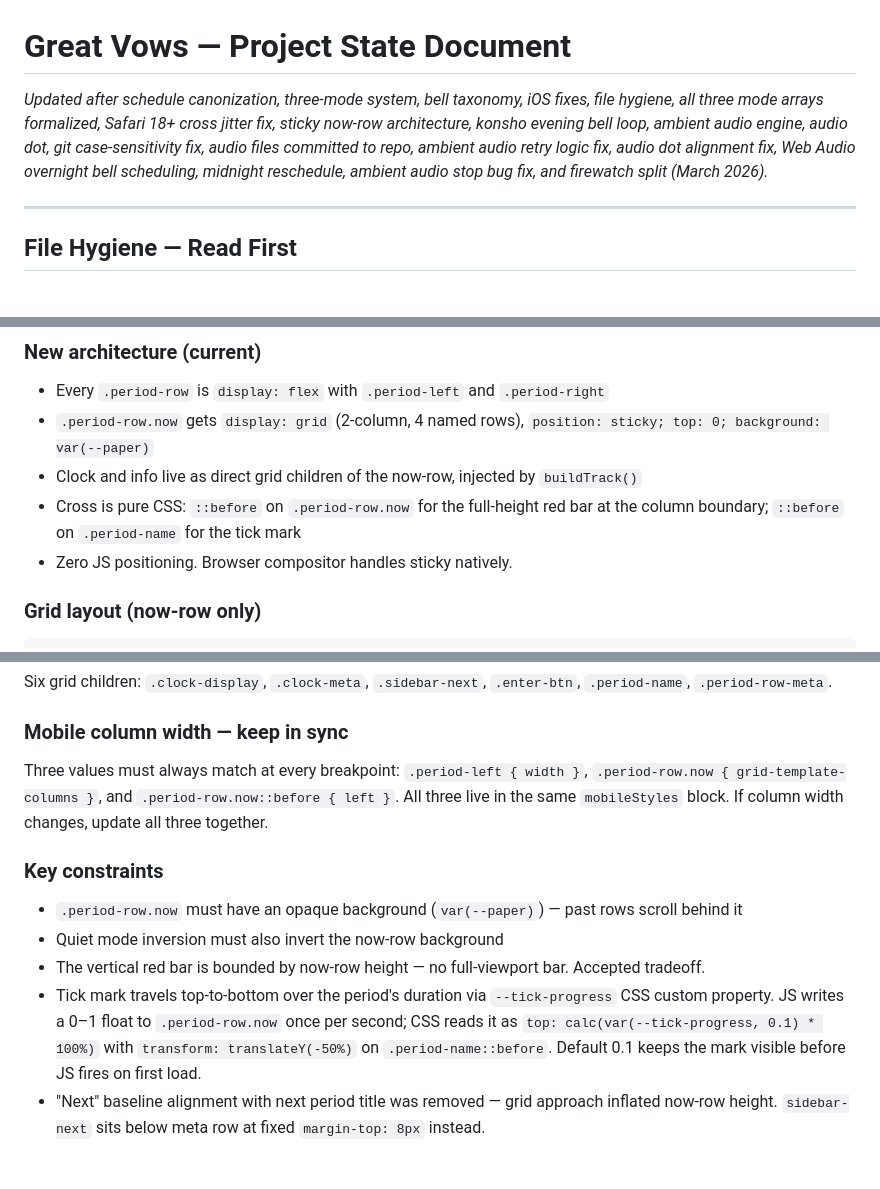
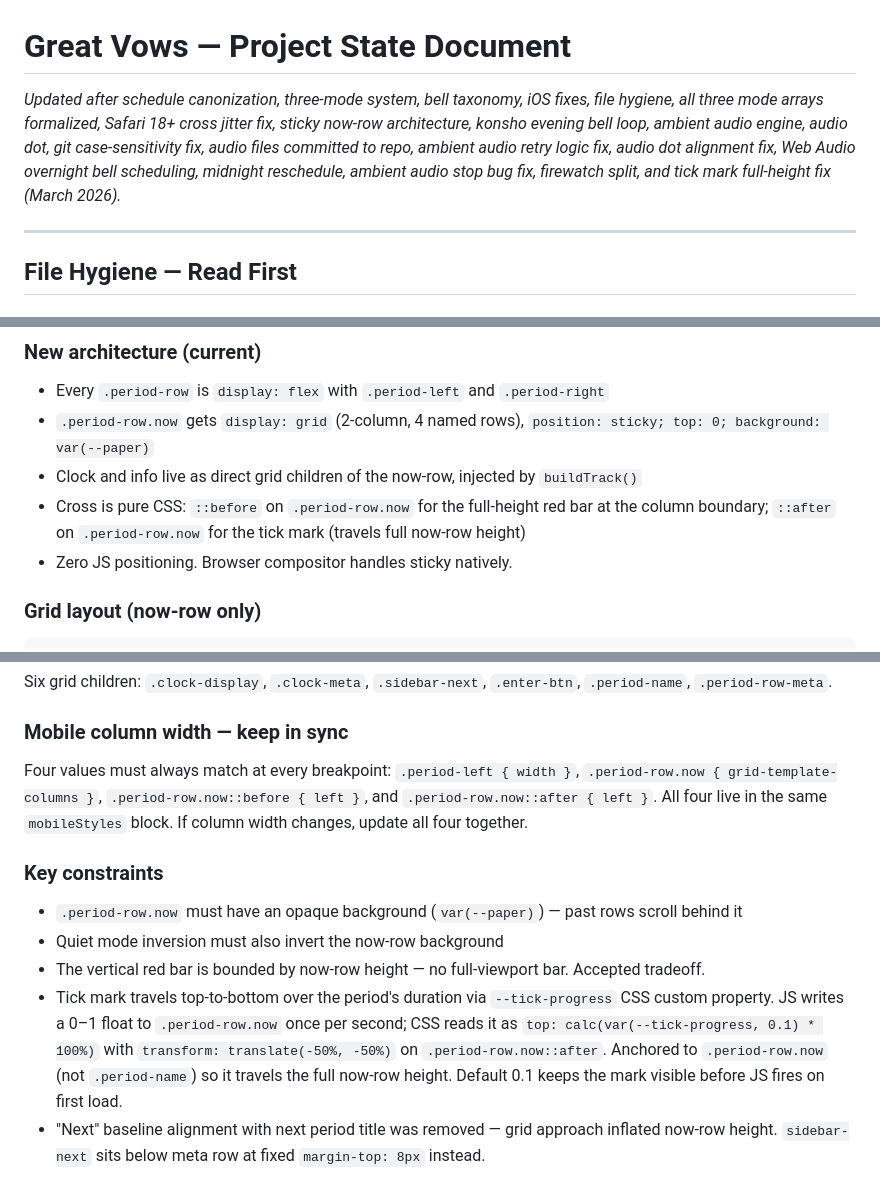
Before and after one commit to khertel377/great-vows, a Markdown page: great-vows-state-doc.md, 3 parts joined by grey strips. Drawn GitHub-style.

Commit message:
docs: update state doc — tick mark ::after, isContinuation, ambient stop fix
Co-Authored-By: Claude Sonnet 4.6 <noreply@anthropic.com>

```diff
--- a/great-vows-state-doc.md
+++ b/great-vows-state-doc.md
@@ -1,5 +1,5 @@
 # Great Vows — Project State Document
-*Updated after schedule canonization, three-mode system, bell taxonomy, iOS fixes, file hygiene, all three mode arrays formalized, Safari 18+ cross jitter fix, sticky now-row architecture, konsho evening bell loop, ambient audio engine, audio dot, git case-sensitivity fix, audio files committed to repo, ambient audio retry logic fix, audio dot alignment fix, Web Audio overnight bell scheduling, midnight reschedule, ambient audio stop bug fix, and firewatch split (March 2026).*
+*Updated after schedule canonization, three-mode system, bell taxonomy, iOS fixes, file hygiene, all three mode arrays formalized, Safari 18+ cross jitter fix, sticky now-row architecture, konsho evening bell loop, ambient audio engine, audio dot, git case-sensitivity fix, audio files committed to repo, ambient audio retry logic fix, audio dot alignment fix, Web Audio overnight bell scheduling, midnight reschedule, ambient audio stop bug fix, firewatch split, and tick mark full-height fix (March 2026).*
 
 ---
 
@@ -446,7 +446,7 @@ Deleted ~280 lines: `positionConnector()`, the rAF loop, `alignSidebar()`,
 - Every `.period-row` is `display: flex` with `.period-left` and `.period-right`
 - `.period-row.now` gets `display: grid` (2-column, 4 named rows), `position: sticky; top: 0; background: var(--paper)`
 - Clock and info live as direct grid children of the now-row, injected by `buildTrack()`
-- Cross is pure CSS: `::before` on `.period-row.now` for the full-height red bar at the column boundary; `::before` on `.period-name` for the tick mark
+- Cross is pure CSS: `::before` on `.period-row.now` for the full-height red bar at the column boundary; `::after` on `.period-row.now` for the tick mark (travels full now-row height)
 - Zero JS positioning. Browser compositor handles sticky natively.
 
 ### Grid layout (now-row only)
@@ -464,16 +464,16 @@ Deleted ~280 lines: `positionConnector()`, the rAF loop, `alignSidebar()`,
 Six grid children: `.clock-display`, `.clock-meta`, `.sidebar-next`, `.enter-btn`, `.period-name`, `.period-row-meta`.
 
 ### Mobile column width — keep in sync
-Three values must always match at every breakpoint: `.period-left { width }`,
-`.period-row.now { grid-template-columns }`, and `.period-row.now::before { left }`.
-All three live in the same `mobileStyles` block. If column width changes, update
-all three together.
+Four values must always match at every breakpoint: `.period-left { width }`,
+`.period-row.now { grid-template-columns }`, `.period-row.now::before { left }`, and `.period-row.now::after { left }`.
+All four live in the same `mobileStyles` block. If column width changes, update
+all four together.
 
 ### Key constraints
 - `.period-row.now` must have an opaque background (`var(--paper)`) — past rows scroll behind it
 - Quiet mode inversion must also invert the now-row background
 - The vertical red bar is bounded by now-row height — no full-viewport bar. Accepted tradeoff.
-- Tick mark travels top-to-bottom over the period's duration via `--tick-progress` CSS custom property. JS writes a 0–1 float to `.period-row.now` once per second; CSS reads it as `top: calc(var(--tick-progress, 0.1) * 100%)` with `transform: translateY(-50%)` on `.period-name::before`. Default 0.1 keeps the mark visible before JS fires on first load.
+- Tick mark travels top-to-bottom over the period's duration via `--tick-progress` CSS custom property. JS writes a 0–1 float to `.period-row.now` once per second; CSS reads it as `top: calc(var(--tick-progress, 0.1) * 100%)` with `transform: translate(-50%, -50%)` on `.period-row.now::after`. Anchored to `.period-row.now` (not `.period-name`) so it travels the full now-row height. Default 0.1 keeps the mark visible before JS fires on first load.
 - "Next" baseline alignment with next period title was removed — grid approach inflated now-row height. `sidebar-next` sits below meta row at fixed `margin-top: 8px` instead.
 
 ### Branch
```
Also changed, not shown: other parts of great-vows-state-doc.md (+3 -1 lines).
